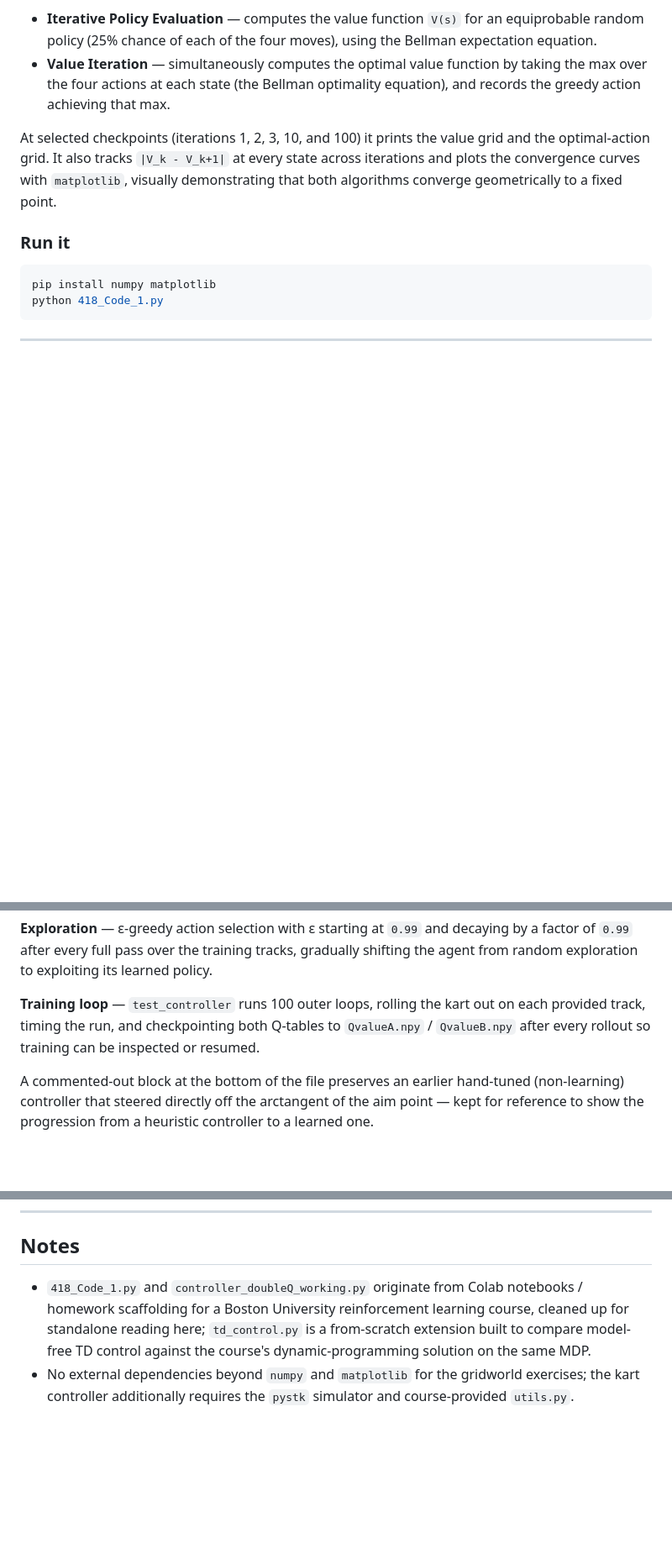
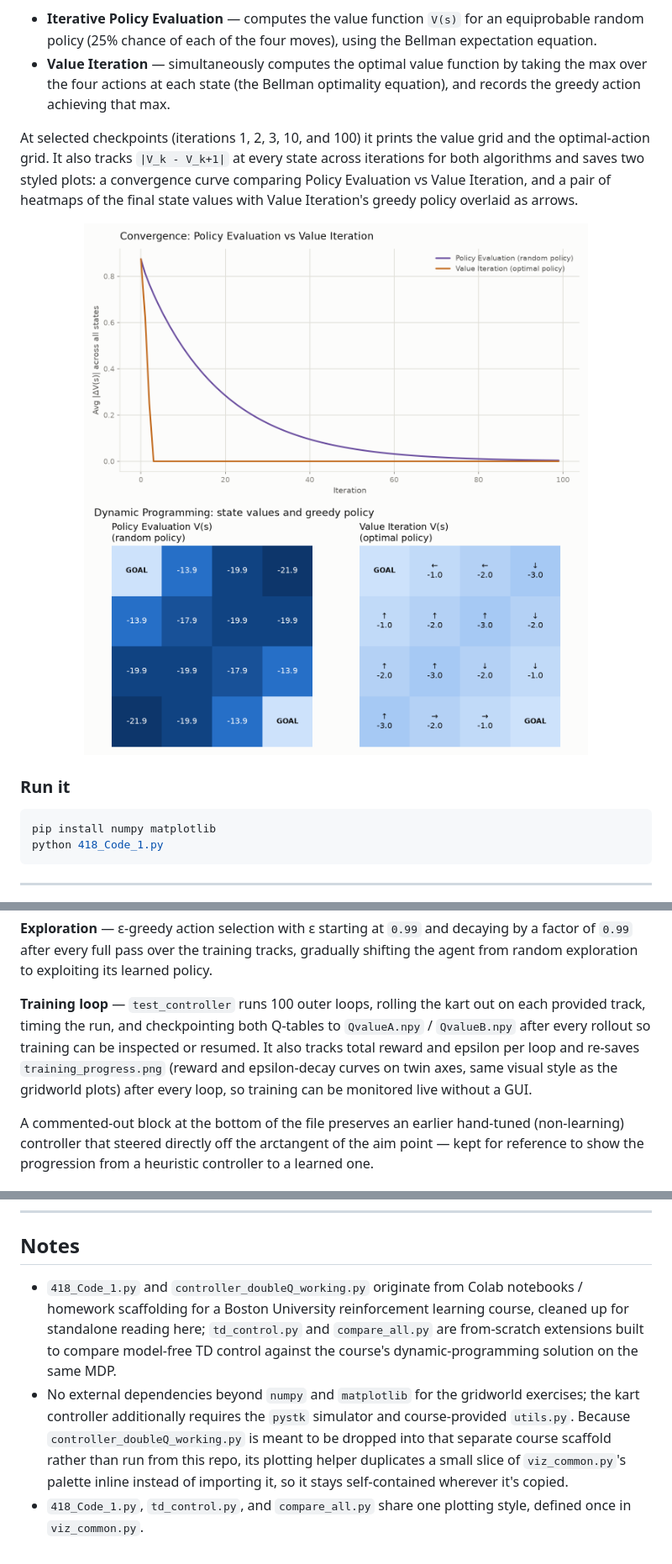
Before and after one commit to MikeTerekhov/reinforcement-learning, a Markdown page: README.md, 3 parts joined by grey strips. Shown at 84% size. GitHub-like rendering; pictures changed too: dp_convergence.png (added), dp_values.png (added); blank space fills up the shorter version.

Commit message:
refactor to use common displaying for all files

```diff
--- a/README.md
+++ b/README.md
@@ -21,7 +24,12 @@ A classic 4×4 gridworld with two terminal (goal) states in opposite corners and
 - **Iterative Policy Evaluation** — computes the value function `V(s)` for an equiprobable random policy (25% chance of each of the four moves), using the Bellman expectation equation.
 - **Value Iteration** — simultaneously computes the optimal value function by taking the max over the four actions at each state (the Bellman optimality equation), and records the greedy action achieving that max.
 
-At selected checkpoints (iterations 1, 2, 3, 10, and 100) it prints the value grid and the optimal-action grid. It also tracks `|V_k - V_k+1|` at every state across iterations and plots the convergence curves with `matplotlib`, visually demonstrating that both algorithms converge geometrically to a fixed point.
+At selected checkpoints (iterations 1, 2, 3, 10, and 100) it prints the value grid and the optimal-action grid. It also tracks `|V_k - V_k+1|` at every state across iterations for both algorithms and saves two styled plots: a convergence curve comparing Policy Evaluation vs Value Iteration, and a pair of heatmaps of the final state values with Value Iteration's greedy policy overlaid as arrows.
+
+<p align="center">
+  <img src="dp_convergence.png" alt="Policy Evaluation vs Value Iteration convergence" width="600"><br>
+  <img src="dp_values.png" alt="DP state values and greedy policy" width="600">
+</p>
 
 ### Run it
 
@@ -73,7 +100,7 @@ A tabular **Double Q-Learning** agent that learns to steer a kart in [SuperTuxKa
 
 **Exploration** — ε-greedy action selection with ε starting at `0.99` and decaying by a factor of `0.99` after every full pass over the training tracks, gradually shifting the agent from random exploration to exploiting its learned policy.
 
-**Training loop** — `test_controller` runs 100 outer loops, rolling the kart out on each provided track, timing the run, and checkpointing both Q-tables to `QvalueA.npy` / `QvalueB.npy` after every rollout so training can be inspected or resumed.
+**Training loop** — `test_controller` runs 100 outer loops, rolling the kart out on each provided track, timing the run, and checkpointing both Q-tables to `QvalueA.npy` / `QvalueB.npy` after every rollout so training can be inspected or resumed. It also tracks total reward and epsilon per loop and re-saves `training_progress.png` (reward and epsilon-decay curves on twin axes, same visual style as the gridworld plots) after every loop, so training can be monitored live without a GUI.
 
 A commented-out block at the bottom of the file preserves an earlier hand-tuned (non-learning) controller that steered directly off the arctangent of the aim point — kept for reference to show the progression from a heuristic controller to a learned one.
 
@@ -89,5 +116,6 @@ python -m controller_doubleQ_working <track_name> [<track_name> ...] [-v]
 
 ## Notes
 
-- `418_Code_1.py` and `controller_doubleQ_working.py` originate from Colab notebooks / homework scaffolding for a Boston University reinforcement learning course, cleaned up for standalone reading here; `td_control.py` is a from-scratch extension built to compare model-free TD control against the course's dynamic-programming solution on the same MDP.
-- No external dependencies beyond `numpy` and `matplotlib` for the gridworld exercises; the kart controller additionally requires the `pystk` simulator and course-provided `utils.py`.
+- `418_Code_1.py` and `controller_doubleQ_working.py` originate from Colab notebooks / homework scaffolding for a Boston University reinforcement learning course, cleaned up for standalone reading here; `td_control.py` and `compare_all.py` are from-scratch extensions built to compare model-free TD control against the course's dynamic-programming solution on the same MDP.
+- No external dependencies beyond `numpy` and `matplotlib` for the gridworld exercises; the kart controller additionally requires the `pystk` simulator and course-provided `utils.py`. Because `controller_doubleQ_working.py` is meant to be dropped into that separate course scaffold rather than run from this repo, its plotting helper duplicates a small slice of `viz_common.py`'s palette inline instead of importing it, so it stays self-contained wherever it's copied.
+- `418_Code_1.py`, `td_control.py`, and `compare_all.py` share one plotting style, defined once in `viz_common.py`.
```
Also changed, not shown: other parts of README.md (+23 -1 lines), compare_all_values.png (added), td_control_convergence.png, td_control_values.png, 5 other files.
